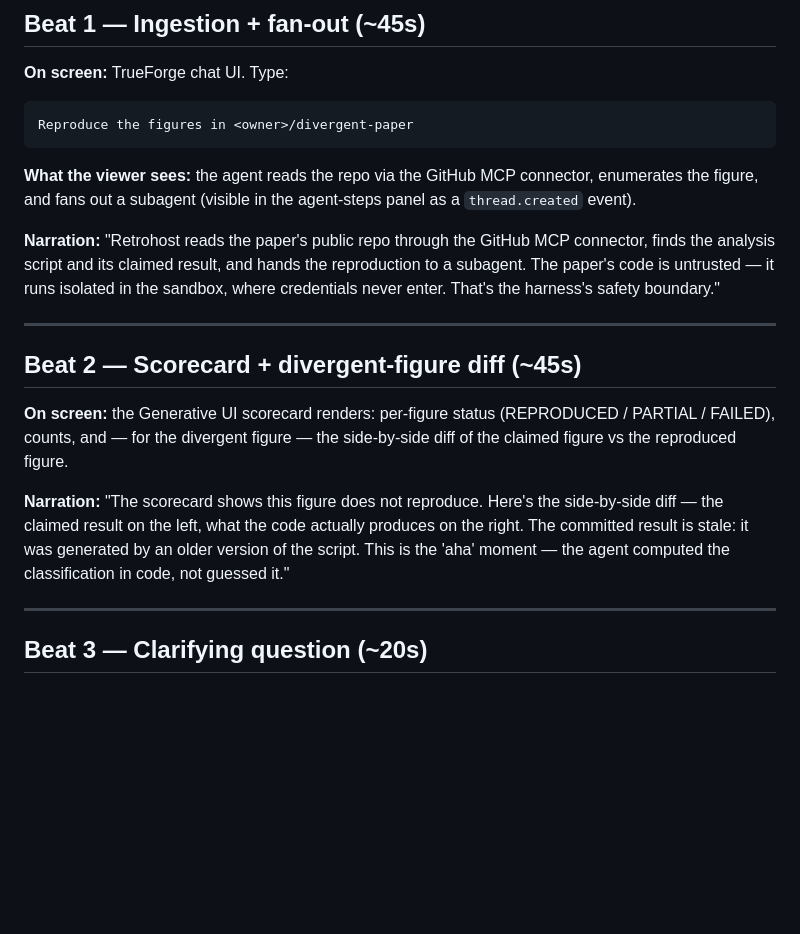
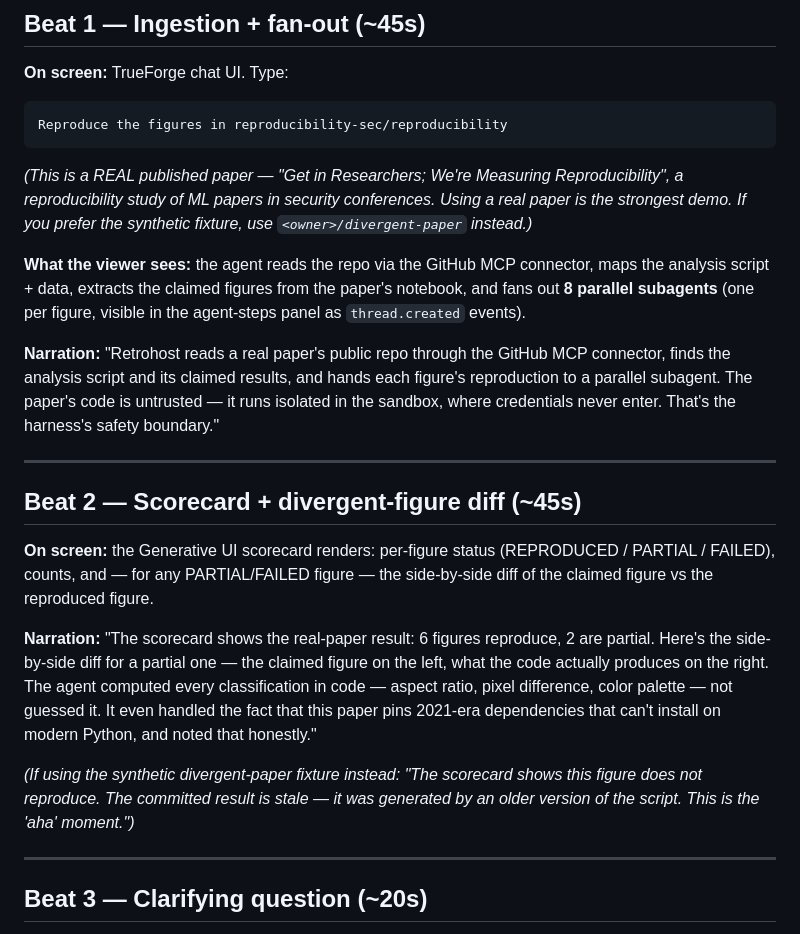
Before and after one commit to SameerGoyal125/retrohost, a Markdown page: docs/demo-script.md, the part around the change. GitHub-like rendering; blank space fills up the shorter version.

Commit message:
docs: feature real-paper demo in demo script (strongest validated beat)

````diff
--- a/docs/demo-script.md
+++ b/docs/demo-script.md
@@ -17,32 +17,43 @@ subagents, and a session that survives a reconnect.
 **On screen:** TrueForge chat UI. Type:
 
 ```
-Reproduce the figures in <owner>/divergent-paper
+Reproduce the figures in reproducibility-sec/reproducibility
 ```
 
+*(This is a REAL published paper — "Get in Researchers; We're Measuring
+Reproducibility", a reproducibility study of ML papers in security conferences.
+Using a real paper is the strongest demo. If you prefer the synthetic fixture,
+use `<owner>/divergent-paper` instead.)*
+
 **What the viewer sees:** the agent reads the repo via the GitHub MCP connector,
-enumerates the figure, and fans out a subagent (visible in the agent-steps panel
-as a `thread.created` event).
+maps the analysis script + data, extracts the claimed figures from the paper's
+notebook, and fans out **8 parallel subagents** (one per figure, visible in the
+agent-steps panel as `thread.created` events).
 
-**Narration:** "Retrohost reads the paper's public repo through the GitHub MCP
-connector, finds the analysis script and its claimed result, and hands the
-reproduction to a subagent. The paper's code is untrusted — it runs isolated in
-the sandbox, where credentials never enter. That's the harness's safety
-boundary."
+**Narration:** "Retrohost reads a real paper's public repo through the GitHub MCP
+connector, finds the analysis script and its claimed results, and hands each
+figure's reproduction to a parallel subagent. The paper's code is untrusted — it
+runs isolated in the sandbox, where credentials never enter. That's the harness's
+safety boundary."
 
 ---
 
 ## Beat 2 — Scorecard + divergent-figure diff (~45s)
 
 **On screen:** the Generative UI scorecard renders: per-figure status
-(REPRODUCED / PARTIAL / FAILED), counts, and — for the divergent figure — the
-side-by-side diff of the claimed figure vs the reproduced figure.
+(REPRODUCED / PARTIAL / FAILED), counts, and — for any PARTIAL/FAILED figure —
+the side-by-side diff of the claimed figure vs the reproduced figure.
 
-**Narration:** "The scorecard shows this figure does not reproduce. Here's the
-side-by-side diff — the claimed result on the left, what the code actually
-produces on the right. The committed result is stale: it was generated by an
-older version of the script. This is the 'aha' moment — the agent computed the
-classification in code, not guessed it."
+**Narration:** "The scorecard shows the real-paper result: 6 figures reproduce,
+2 are partial. Here's the side-by-side diff for a partial one — the claimed
+figure on the left, what the code actually produces on the right. The agent
+computed every classification in code — aspect ratio, pixel difference, color
+palette — not guessed it. It even handled the fact that this paper pins 2021-era
+dependencies that can't install on modern Python, and noted that honestly."
+
+*(If using the synthetic divergent-paper fixture instead: "The scorecard shows
+this figure does not reproduce. The committed result is stale — it was generated
+by an older version of the script. This is the 'aha' moment.")*
 
 ---
 
````
